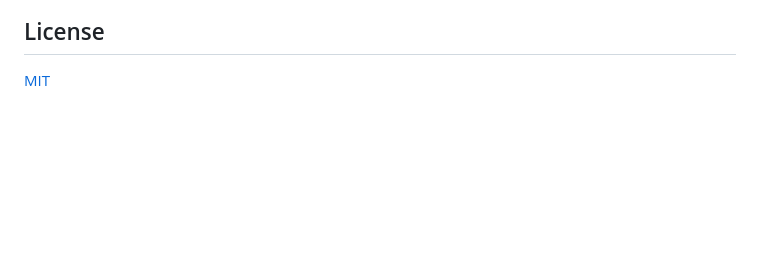
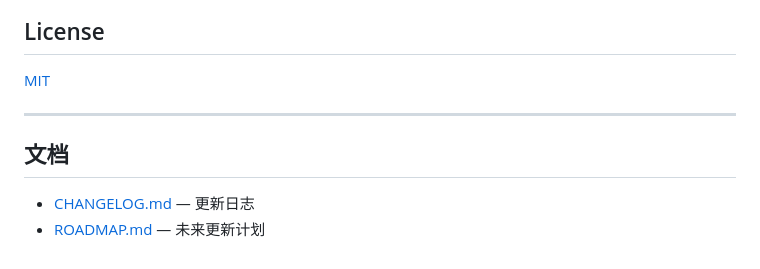
Before and after one commit to LceAn/solve-ai-ctf, a Markdown page: README.md, the part around the change. Drawn GitHub-style; blank space fills up the shorter version.

Commit message:
docs: 完善 README 文档索引，新增 CHANGELOG 与 ROADMAP

```diff
--- a/README.md
+++ b/README.md
@@ -83,3 +83,10 @@ workbench/server.py   ← 数据 API + 动作白名单（list-argv 子进程调
 ## License
 
 [MIT](LICENSE)
+
+---
+
+## 文档
+
+- [CHANGELOG.md](CHANGELOG.md) — 更新日志
+- [ROADMAP.md](ROADMAP.md) — 未来更新计划
```
Also changed, not shown: CHANGELOG.md (added, +18 -0 lines), ROADMAP.md (added, +20 -0 lines).
